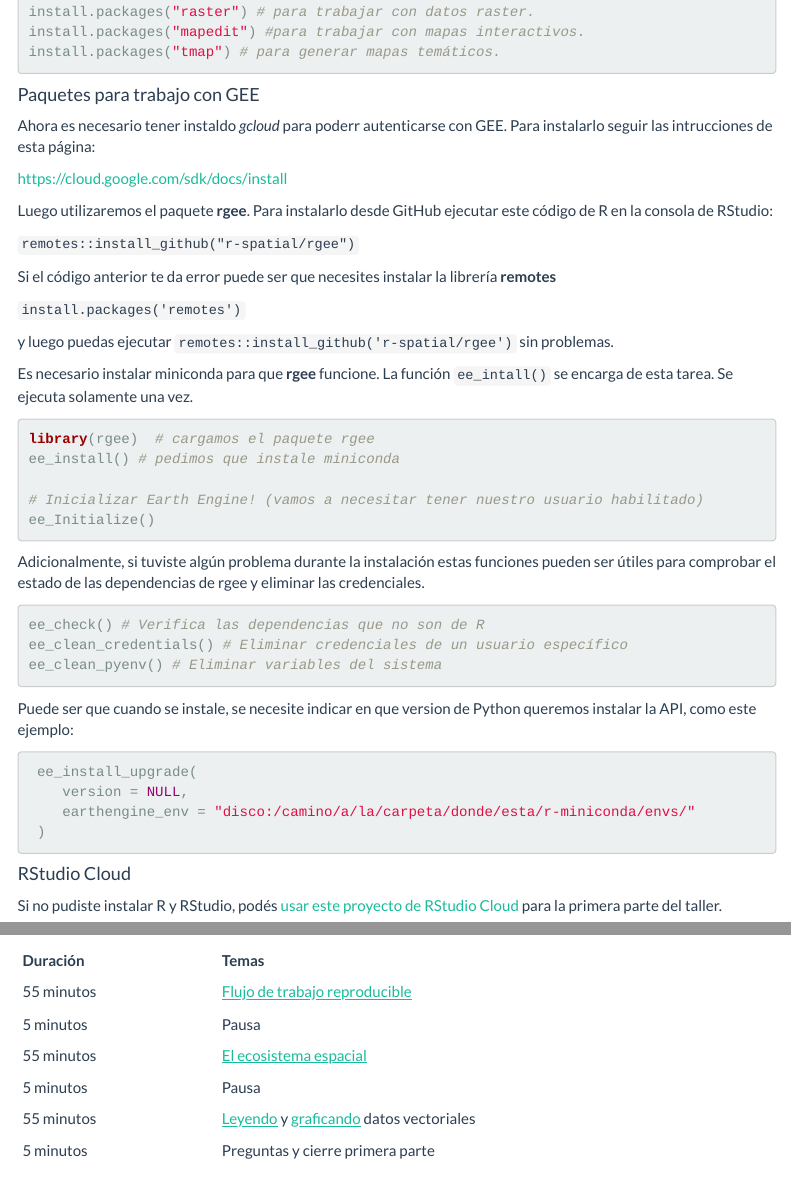
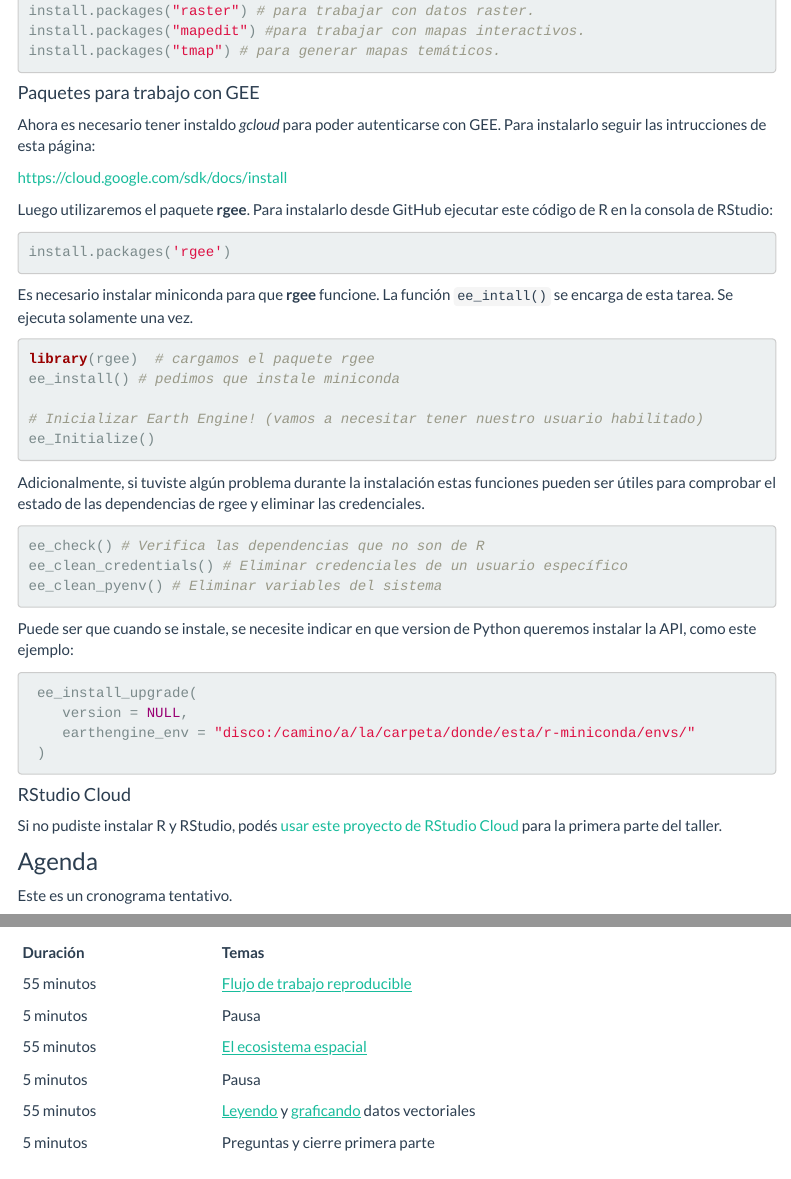
Before and after one commit to yabellini/AgriRemoteSensing, an R Markdown document (index.Rmd): the page in a window 1100 px wide, from 920 px down before the commit and from 940 px down after it, so that both start at the same text, and a second part further down, joined at a grey line. Rendered offline with R 4.5, knitr and Pandoc, with nearby package versions; menus at the side of the page are left out.

Commit message:
Actaliza instrucciones de instalación

````diff
--- a/index.Rmd
+++ b/index.Rmd
@@ -43,23 +46,19 @@ install.packages("tmap") # para generar mapas temáticos.
 
 #### Paquetes para trabajo con GEE
 
-Ahora es necesario tener instaldo _gcloud_ para poderr autenticarse con GEE. Para instalarlo seguir las intrucciones de esta página:
+Ahora es necesario tener instaldo _gcloud_ para poder autenticarse con GEE. Para instalarlo seguir las intrucciones de esta página:
 
 https://cloud.google.com/sdk/docs/install
 
 Luego utilizaremos el paquete **rgee**. Para instalarlo desde GitHub ejecutar este código de R en la consola de RStudio:
 
-`remotes::install_github("r-spatial/rgee")`
-
-Si el código anterior te da error puede ser que necesites instalar la librería **remotes**
-
-`install.packages('remotes')`
-
-y luego puedas ejecutar `remotes::install_github('r-spatial/rgee')` sin problemas.
+```r
+install.packages('rgee')
+```
 
 Es necesario instalar miniconda para que **rgee** funcione. La función `ee_intall()` se encarga de esta tarea.  Se ejecuta solamente una vez.
 
-```{r eval=FALSE}
+```r
 library(rgee)  # cargamos el paquete rgee
 ee_install() # pedimos que instale miniconda
 
@@ -69,7 +68,7 @@ ee_Initialize()
 
 Adicionalmente, si tuviste algún problema durante la instalación estas funciones pueden ser útiles para comprobar el estado de las dependencias de rgee y eliminar las credenciales.
 
-```{r eval=FALSE}
+```r
 ee_check() # Verifica las dependencias que no son de R
 ee_clean_credentials() # Eliminar credenciales de un usuario específico
 ee_clean_pyenv() # Eliminar variables del sistema
@@ -77,8 +76,7 @@ ee_clean_pyenv() # Eliminar variables del sistema
 
 Puede ser que cuando se instale, se necesite indicar en que version de Python queremos instalar la API, como este ejemplo:
 
-```{r eval=FALSE}
-
+```r
  ee_install_upgrade(
     version = NULL,
     earthengine_env = "disco:/camino/a/la/carpeta/donde/esta/r-miniconda/envs/"
````
Also changed, not shown: index.Rmd (7 more changed lines).
